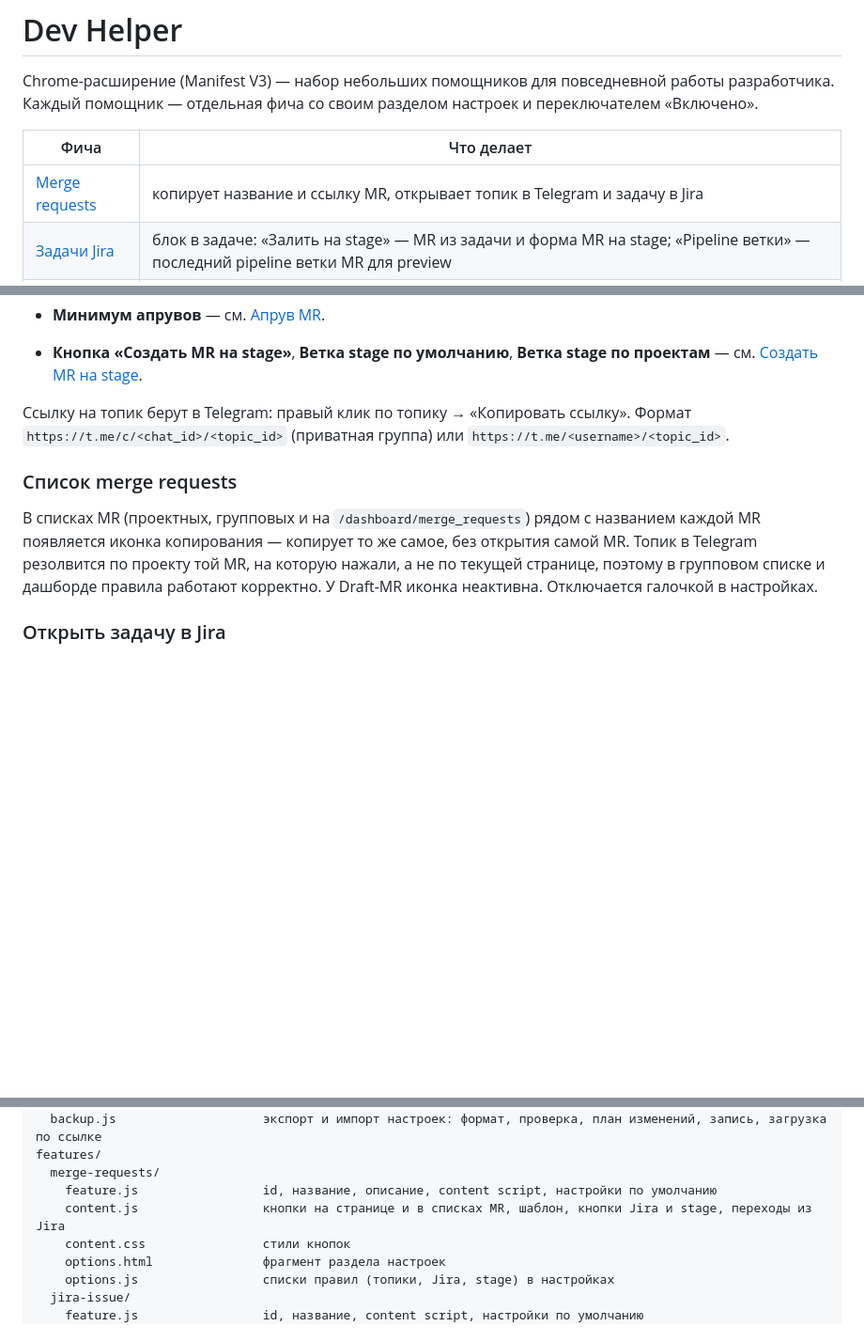
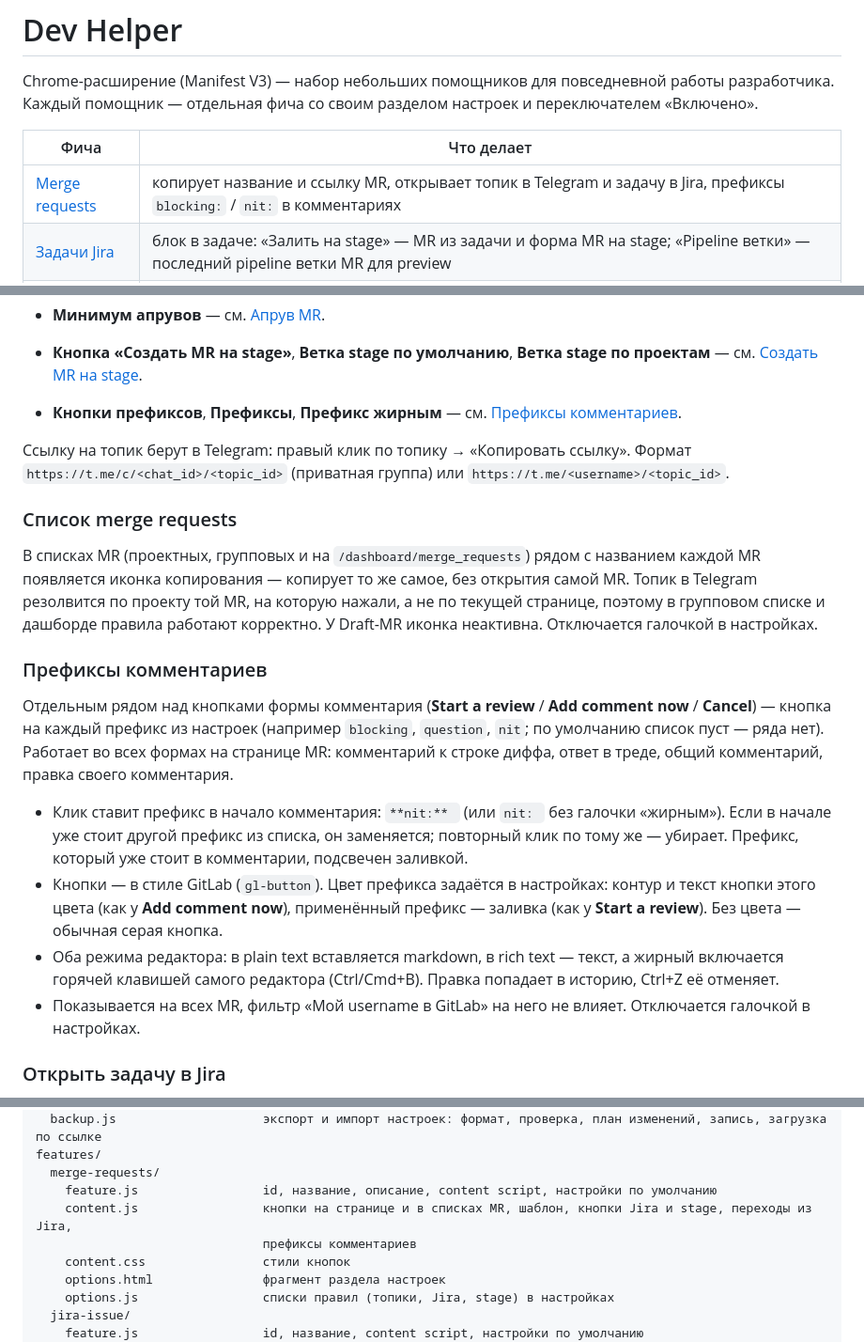
Before and after one commit to aidanbek/dev-helper-chrome-extension, a Markdown page: README.md, 3 parts joined by grey strips. Shown at 94% size. Rendered like a GitHub page; blank space fills up the shorter version.

Commit message:
docs: describe MR comment prefix buttons

```diff
--- a/README.md
+++ b/README.md
@@ -5,7 +5,7 @@ Chrome-расширение (Manifest V3) — набор небольших по
 
 | Фича | Что делает |
 | --- | --- |
-| [Merge requests](#фича-merge-requests) | копирует название и ссылку MR, открывает топик в Telegram и задачу в Jira |
+| [Merge requests](#фича-merge-requests) | копирует название и ссылку MR, открывает топик в Telegram и задачу в Jira, префиксы `blocking:` / `nit:` в комментариях |
 | [Задачи Jira](#фича-задачи-jira) | блок в задаче: «Залить на stage» — MR из задачи и форма MR на stage; «Pipeline ветки» — последний pipeline ветки MR для preview |
 | [Релизы Jira](#фича-релизы-jira) | фильтр по меткам над списком задач релиза («без меток», «без обязательных меток», исключение, «ИЛИ / И»), метки и MR в строках, копирование задач, ссылка на поиск Jira |
 | [Переходы](#фича-переходы) | переход с текущей страницы на связанную по шаблону адреса (например, с товара в админку) — из контекстного меню или по `Alt+Shift+O` |
@@ -172,6 +172,7 @@ https://gitlab.example.com/group/project/-/merge_requests/123
 - **Минимум апрувов** — см. [Апрув MR](#апрув-mr).
 - **Кнопка «Создать MR на stage»**, **Ветка stage по умолчанию**, **Ветка stage по проектам** —
   см. [Создать MR на stage](#создать-mr-на-stage).
+- **Кнопки префиксов**, **Префиксы**, **Префикс жирным** — см. [Префиксы комментариев](#префиксы-комментариев).
 
 Ссылку на топик берут в Telegram: правый клик по топику → «Копировать ссылку».
 Формат `https://t.me/c/<chat_id>/<topic_id>` (приватная группа) или `https://t.me/<username>/<topic_id>`.
@@ -184,6 +185,22 @@ MR появляется иконка копирования — копирует
 поэтому в групповом списке и дашборде правила работают корректно.
 У Draft-MR иконка неактивна.
 Отключается галочкой в настройках.
+
+### Префиксы комментариев
+
+Отдельным рядом над кнопками формы комментария (**Start a review** / **Add comment now** / **Cancel**) — кнопка
+на каждый префикс из настроек (например `blocking`, `question`, `nit`; по умолчанию список пуст — ряда нет).
+Работает во всех формах на странице MR: комментарий к строке диффа, ответ в треде, общий комментарий, правка своего комментария.
+
+- Клик ставит префикс в начало комментария: `**nit:** ` (или `nit: ` без галочки «жирным»).
+  Если в начале уже стоит другой префикс из списка, он заменяется; повторный клик по тому же — убирает.
+  Префикс, который уже стоит в комментарии, подсвечен заливкой.
+- Кнопки — в стиле GitLab (`gl-button`). Цвет префикса задаётся в настройках: контур и текст кнопки этого цвета
+  (как у **Add comment now**), применённый префикс — заливка (как у **Start a review**). Без цвета — обычная серая кнопка.
+- Оба режима редактора: в plain text вставляется markdown, в rich text — текст, а жирный включается
+  горячей клавишей самого редактора (Ctrl/Cmd+B).
+  Правка попадает в историю, Ctrl+Z её отменяет.
+- Показывается на всех MR, фильтр «Мой username в GitLab» на него не влияет. Отключается галочкой в настройках.
 
 ### Открыть задачу в Jira
 
@@ -470,7 +487,8 @@ common/
 features/
   merge-requests/
     feature.js                 id, название, описание, content script, настройки по умолчанию
-    content.js                 кнопки на странице и в списках MR, шаблон, кнопки Jira и stage, переходы из Jira
+    content.js                 кнопки на странице и в списках MR, шаблон, кнопки Jira и stage, переходы из Jira,
+                               префиксы комментариев
     content.css                стили кнопок
     options.html               фрагмент раздела настроек
     options.js                 списки правил (топики, Jira, stage) в настройках
```
